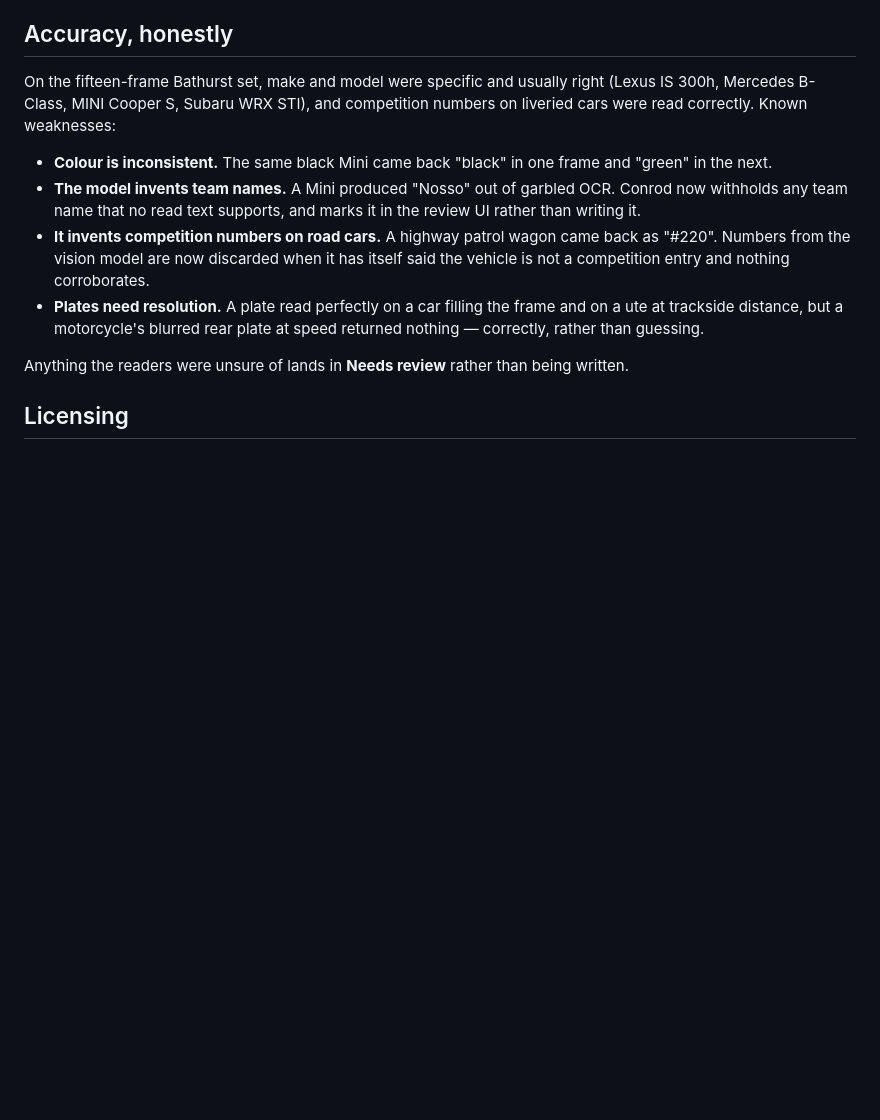
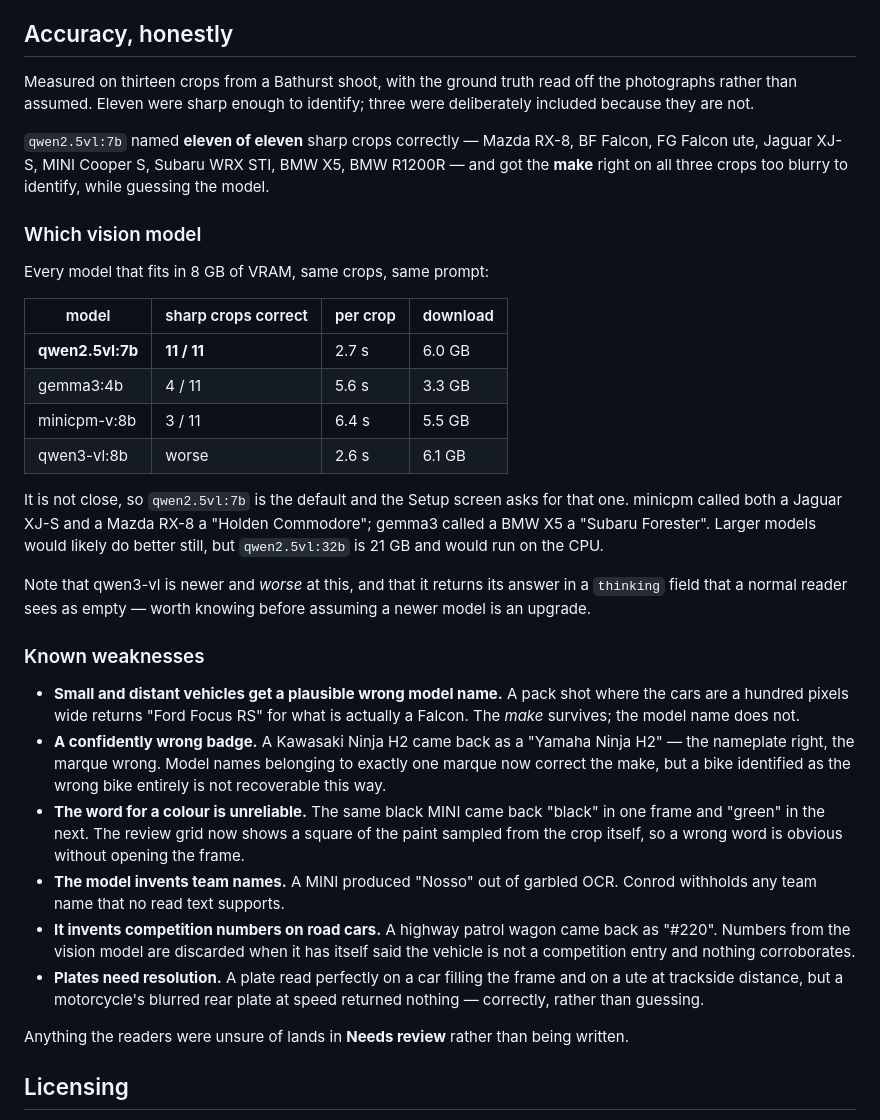
Before and after one commit to kapsikkum/conrod, a Markdown page: README.md, the part around one of its changes. Drawn GitHub-style; blank space fills up the shorter version.

Commit message:
Show the app in the README, and say what it actually gets right
Three screenshots from a real shoot: a scan in progress with vehicles boxed on
the frame as it is read, the review grid with its colour swatches, and the
scan list. Registration plates are blurred in all of them -- in the plate
fields and on the cars themselves.

The accuracy section now reports a measurement rather than an impression.
Thirteen crops with ground truth read off the photographs: qwen2.5vl:7b names
eleven of eleven sharp crops correctly and gets the make right on all three
that are too blurry to identify. The three alternatives that fit in 8 GB of
VRAM manage four, three and fewer, so the table is there to save the next
person the same afternoon -- including that qwen3-vl is newer and worse, and
answers in a field an ordinary reader sees as empty.

The weaknesses are restated to match what is now true: the colour word is
still unreliable but is shown as a sampled square beside it, and small distant
vehicles keep their make and lose their model name.

Co-Authored-By: Claude Opus 5 <noreply@anthropic.com>

```diff
--- a/README.md
+++ b/README.md
@@ -149,17 +166,52 @@ are the two things that change the number meaningfully.
 
 ## Accuracy, honestly
 
-On the fifteen-frame Bathurst set, make and model were specific and usually
-right (Lexus IS 300h, Mercedes B-Class, MINI Cooper S, Subaru WRX STI), and
-competition numbers on liveried cars were read correctly. Known weaknesses:
+Measured on thirteen crops from a Bathurst shoot, with the ground truth read
+off the photographs rather than assumed. Eleven were sharp enough to identify;
+three were deliberately included because they are not.
 
-- **Colour is inconsistent.** The same black Mini came back "black" in one
-  frame and "green" in the next.
-- **The model invents team names.** A Mini produced "Nosso" out of garbled OCR.
-  Conrod now withholds any team name that no read text supports, and marks it
-  in the review UI rather than writing it.
+`qwen2.5vl:7b` named **eleven of eleven** sharp crops correctly — Mazda RX-8,
+BF Falcon, FG Falcon ute, Jaguar XJ-S, MINI Cooper S, Subaru WRX STI, BMW X5,
+BMW R1200R — and got the **make** right on all three crops too blurry to
+identify, while guessing the model.
+
+### Which vision model
+
+Every model that fits in 8 GB of VRAM, same crops, same prompt:
+
+| model | sharp crops correct | per crop | download |
+|---|---|---|---|
+| **qwen2.5vl:7b** | **11 / 11** | 2.7 s | 6.0 GB |
+| gemma3:4b | 4 / 11 | 5.6 s | 3.3 GB |
+| minicpm-v:8b | 3 / 11 | 6.4 s | 5.5 GB |
+| qwen3-vl:8b | worse | 2.6 s | 6.1 GB |
+
+It is not close, so `qwen2.5vl:7b` is the default and the Setup screen asks for
+that one. minicpm called both a Jaguar XJ-S and a Mazda RX-8 a "Holden
+Commodore"; gemma3 called a BMW X5 a "Subaru Forester". Larger models would
+likely do better still, but `qwen2.5vl:32b` is 21 GB and would run on the CPU.
+
+Note that qwen3-vl is newer and *worse* at this, and that it returns its answer
+in a `thinking` field that a normal reader sees as empty — worth knowing before
+assuming a newer model is an upgrade.
+
+### Known weaknesses
+
+- **Small and distant vehicles get a plausible wrong model name.** A pack shot
+  where the cars are a hundred pixels wide returns "Ford Focus RS" for what is
+  actually a Falcon. The *make* survives; the model name does not.
+- **A confidently wrong badge.** A Kawasaki Ninja H2 came back as a "Yamaha
+  Ninja H2" — the nameplate right, the marque wrong. Model names belonging to
+  exactly one marque now correct the make, but a bike identified as the wrong
+  bike entirely is not recoverable this way.
+- **The word for a colour is unreliable.** The same black MINI came back
+  "black" in one frame and "green" in the next. The review grid now shows a
+  square of the paint sampled from the crop itself, so a wrong word is obvious
+  without opening the frame.
+- **The model invents team names.** A MINI produced "Nosso" out of garbled OCR.
+  Conrod withholds any team name that no read text supports.
 - **It invents competition numbers on road cars.** A highway patrol wagon came
-  back as "#220". Numbers from the vision model are now discarded when it has
+  back as "#220". Numbers from the vision model are discarded when it has
   itself said the vehicle is not a competition entry and nothing corroborates.
 - **Plates need resolution.** A plate read perfectly on a car filling the frame
   and on a ute at trackside distance, but a motorcycle's blurred rear plate at
```
Also changed, not shown: other parts of README.md (+17 -0 lines), docs/screenshots/home.png (added), docs/screenshots/review.png (added), docs/screenshots/scan.png (added).
